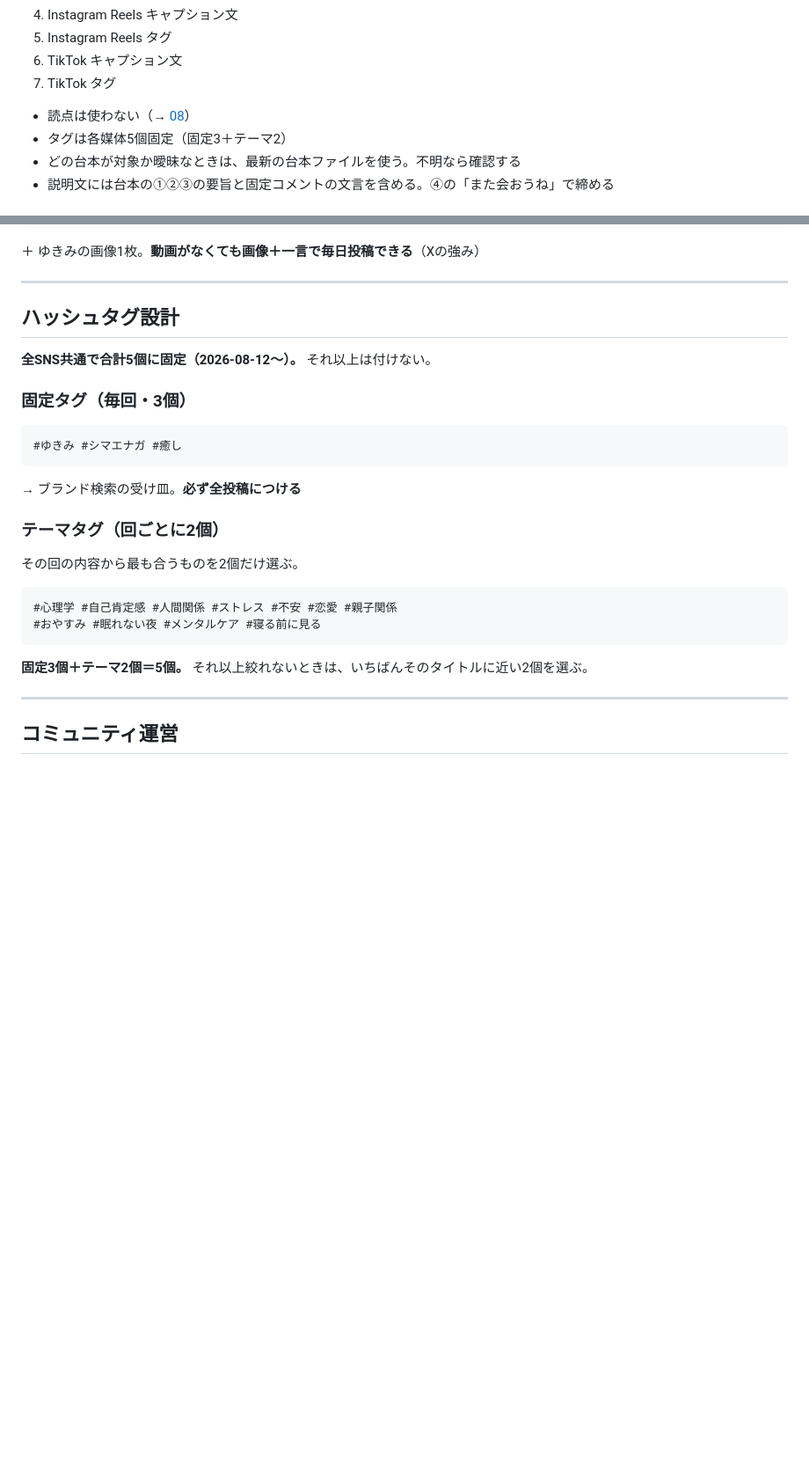
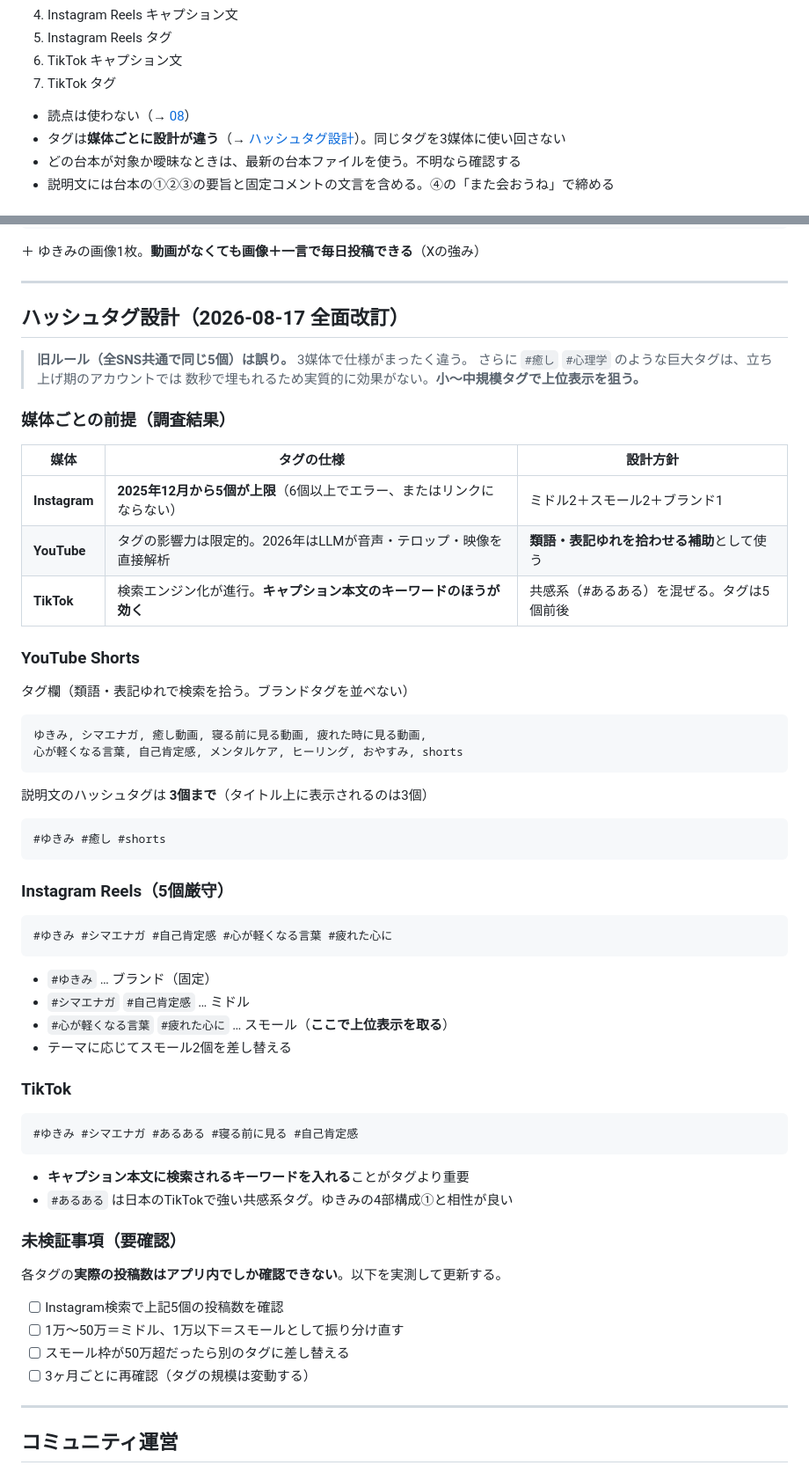
Before and after one commit to kynm062610-eng/Claude, a Markdown page: docs/09-sns-operations.md, 2 parts joined by grey strips. Shown at 88% size. Rendered like a GitHub page; blank space fills up the shorter version.

Commit message:
ハッシュタグ設計を媒体別に全面改訂
調査の結果、3媒体で仕様が大きく異なることが判明したため、
全SNS共通で同じ5個という旧ルールを廃止。

- Instagram: 2025年12月から5個が上限。ミドル2+スモール2+ブランド1構成
- YouTube: タグの影響力は限定的。類語・表記ゆれを拾う補助として使う
- TikTok: 検索エンジン化によりキャプション本文のキーワードが重要。
  共感系タグ（#あるある）を採用

また巨大タグ（#癒し #心理学）は立ち上げ期のアカウントでは埋もれるため、
小〜中規模タグで上位表示を狙う方針に変更。

各タグの実投稿数はアプリ内でしか確認できないため、未検証事項として
チェックリストを併記。

Co-Authored-By: Claude Opus 5 <noreply@anthropic.com>
Claude-Session: https://claude.ai/code/session_01QsaqE7HWLFaaCpWDt4fxtZ

````diff
--- a/docs/09-sns-operations.md
+++ b/docs/09-sns-operations.md
@@ -13,7 +13,7 @@
 7. TikTok タグ
 
 - 読点は使わない（→ [08](08-voice-and-script.md#読点について重要2026-08-12)）
-- タグは各媒体5個固定（固定3＋テーマ2）
+- タグは**媒体ごとに設計が違う**（→ [ハッシュタグ設計](#ハッシュタグ設計2026-08-17-全面改訂)）。同じタグを3媒体に使い回さない
 - どの台本が対象か曖昧なときは、最新の台本ファイルを使う。不明なら確認する
 - 説明文には台本の①②③の要旨と固定コメントの文言を含める。④の「また会おうね」で締める
 
@@ -136,25 +136,61 @@
 
 ---
 
-## ハッシュタグ設計
+## ハッシュタグ設計（2026-08-17 全面改訂）
 
-**全SNS共通で合計5個に固定（2026-08-12〜）。** それ以上は付けない。
+> **旧ルール（全SNS共通で同じ5個）は誤り。** 3媒体で仕様がまったく違う。
+> さらに `#癒し` `#心理学` のような巨大タグは、立ち上げ期のアカウントでは
+> 数秒で埋もれるため実質的に効果がない。**小〜中規模タグで上位表示を狙う。**
 
-### 固定タグ（毎回・3個）
+### 媒体ごとの前提（調査結果）
+
+| 媒体 | タグの仕様 | 設計方針 |
+|---|---|---|
+| **Instagram** | **2025年12月から5個が上限**（6個以上でエラー、またはリンクにならない） | ミドル2＋スモール2＋ブランド1 |
+| **YouTube** | タグの影響力は限定的。2026年はLLMが音声・テロップ・映像を直接解析 | **類語・表記ゆれを拾わせる補助**として使う |
+| **TikTok** | 検索エンジン化が進行。**キャプション本文のキーワードのほうが効く** | 共感系（#あるある）を混ぜる。タグは5個前後 |
+
+### YouTube Shorts
+
+タグ欄（類語・表記ゆれで検索を拾う。ブランドタグを並べない）
 ```
-#ゆきみ #シマエナガ #癒し
+ゆきみ, シマエナガ, 癒し動画, 寝る前に見る動画, 疲れた時に見る動画,
+心が軽くなる言葉, 自己肯定感, メンタルケア, ヒーリング, おやすみ, shorts
 ```
-→ ブランド検索の受け皿。**必ず全投稿につける**
 
-### テーマタグ（回ごとに2個）
-その回の内容から最も合うものを2個だけ選ぶ。
+説明文のハッシュタグは **3個まで**（タイトル上に表示されるのは3個）
+```
+#ゆきみ #癒し #shorts
+```
+
+### Instagram Reels（5個厳守）
 
 ```
-#心理学 #自己肯定感 #人間関係 #ストレス #不安 #恋愛 #親子関係
-#おやすみ #眠れない夜 #メンタルケア #寝る前に見る
+#ゆきみ #シマエナガ #自己肯定感 #心が軽くなる言葉 #疲れた心に
 ```
 
-**固定3個＋テーマ2個＝5個。** それ以上絞れないときは、いちばんそのタイトルに近い2個を選ぶ。
+- `#ゆきみ` … ブランド（固定）
+- `#シマエナガ` `#自己肯定感` … ミドル
+- `#心が軽くなる言葉` `#疲れた心に` … スモール（**ここで上位表示を取る**）
+- テーマに応じてスモール2個を差し替える
+
+### TikTok
+
+```
+#ゆきみ #シマエナガ #あるある #寝る前に見る #自己肯定感
+```
+
+- **キャプション本文に検索されるキーワードを入れる**ことがタグより重要
+- `#あるある` は日本のTikTokで強い共感系タグ。ゆきみの4部構成①と相性が良い
+
+### 未検証事項（要確認）
+
+各タグの**実際の投稿数はアプリ内でしか確認できない**。以下を実測して更新する。
+
+- [ ] Instagram検索で上記5個の投稿数を確認
+- [ ] 1万〜50万＝ミドル、1万以下＝スモールとして振り分け直す
+- [ ] スモール枠が50万超だったら別のタグに差し替える
+- [ ] 3ヶ月ごとに再確認（タグの規模は変動する）
 
 ---
 
````
